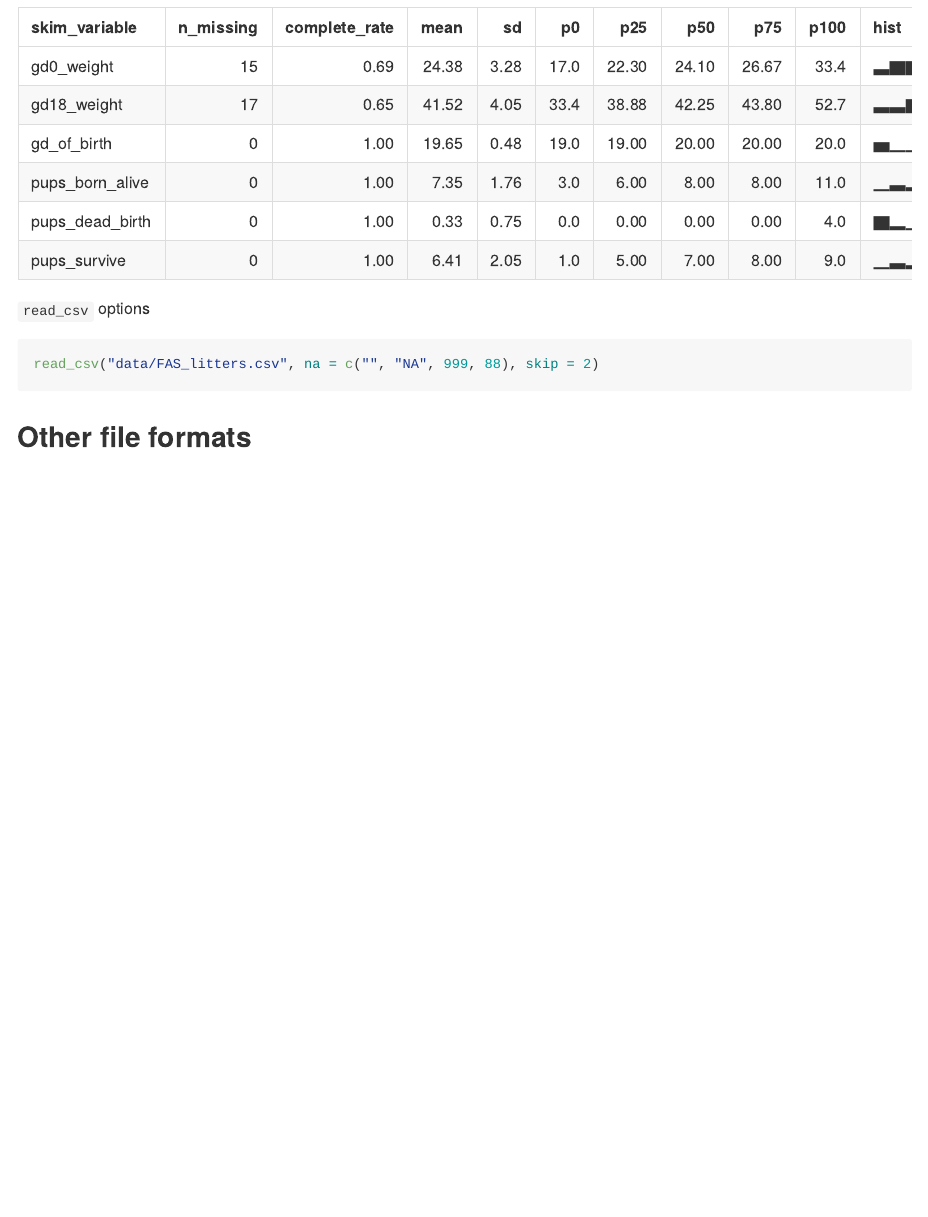
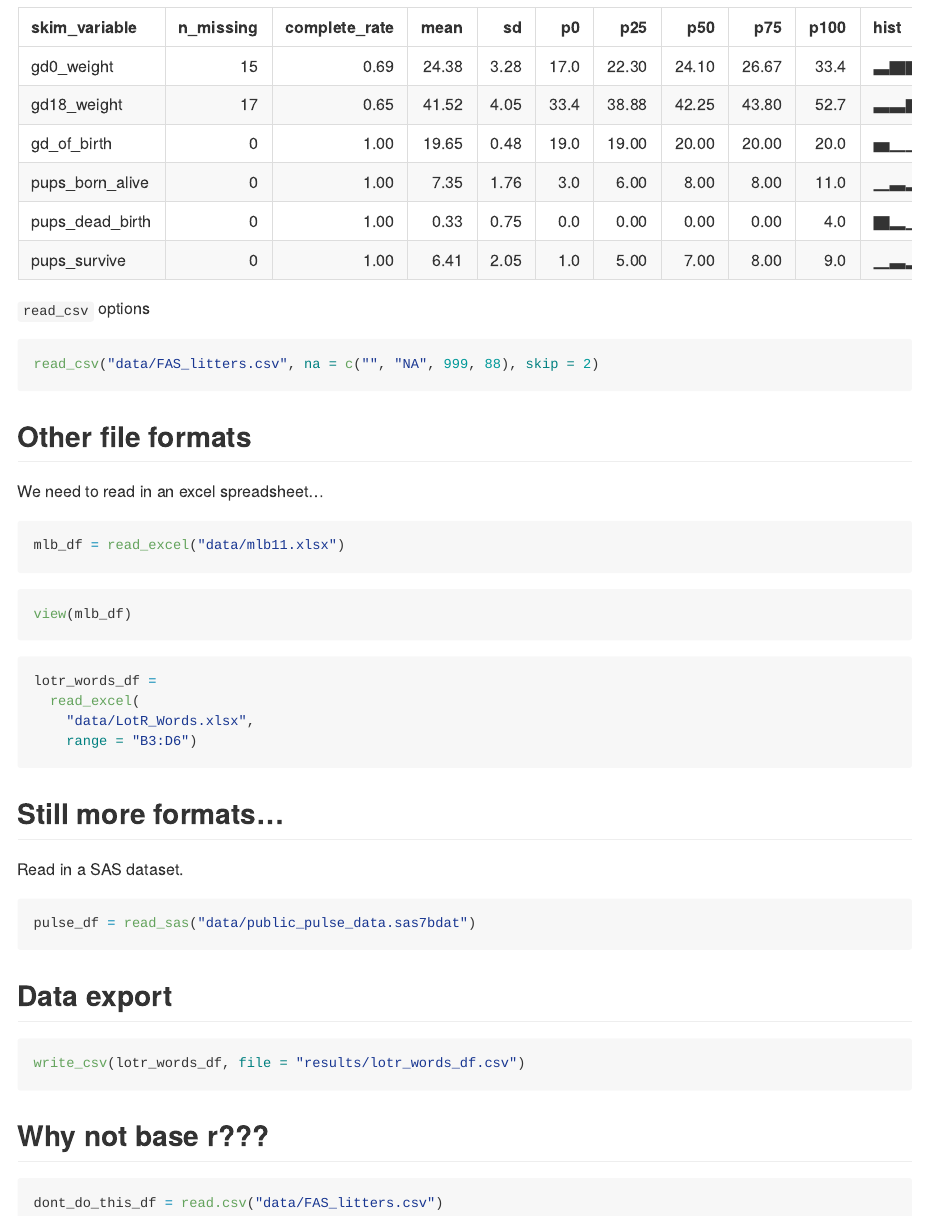
Before and after one commit to jdv2118/data_wrangling_1, an R Markdown document (template.Rmd): the page in a window 1100 px wide, from 2640 px down. The pictures show the output file template.md that the author committed with the source, drawn offline in the style of GitHub.

Commit message:
all my data import stuff

````diff
--- a/template.Rmd
+++ b/template.Rmd
@@ -42,3 +44,40 @@ read_csv("data/FAS_litters.csv", na = c("", "NA", 999, 88), skip = 2)
 ```
 
 ## Other file formats
+
+We need to read in an excel spreadsheet...
+
+```{r}
+mlb_df = read_excel("data/mlb11.xlsx")
+```
+
+```{r, eval = FALSE}
+view(mlb_df)
+```
+
+```{r}
+lotr_words_df =
+  read_excel(
+    "data/LotR_Words.xlsx",
+    range = "B3:D6")
+```
+
+## Still more formats...
+
+Read in a SAS dataset.
+
+```{r}
+pulse_df = read_sas("data/public_pulse_data.sas7bdat")
+```
+
+## Data export
+
+```{r}
+write_csv(lotr_words_df, file = "results/lotr_words_df.csv")
+```
+
+## Why not base r???
+
+```{r}
+dont_do_this_df = read.csv("data/FAS_litters.csv")
+```
````
Also changed, not shown: template.md, template.Rmd (2 more changed lines).
